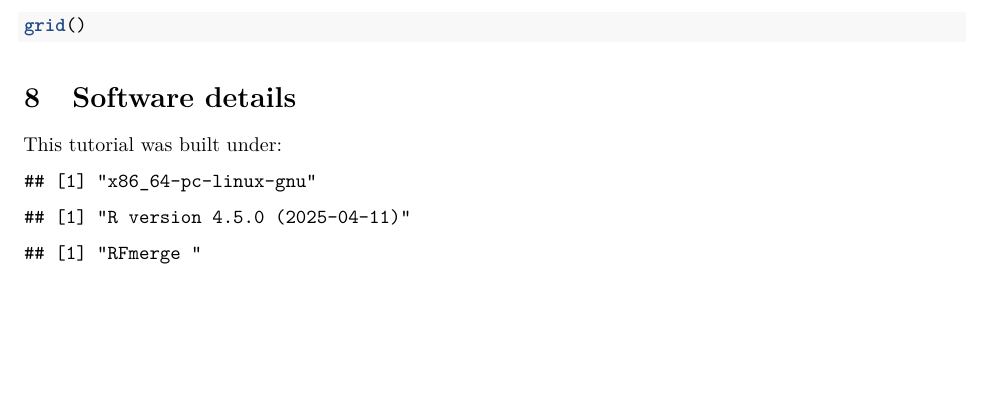
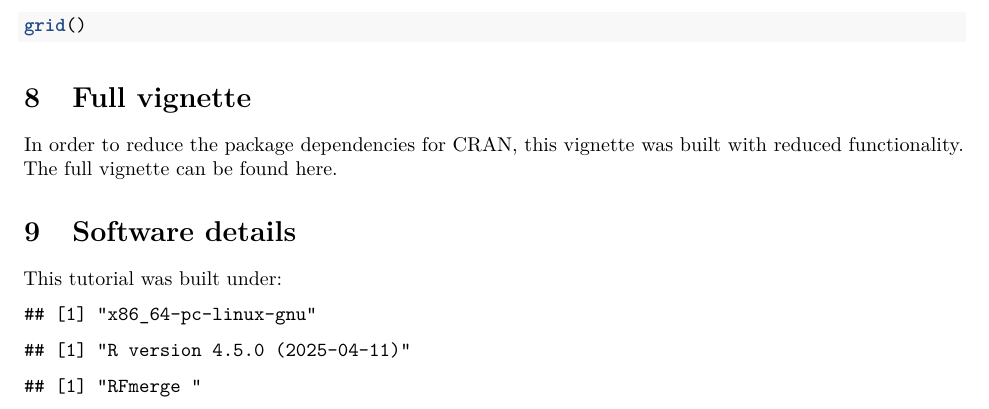
Before and after one commit to hzambran/RFmerge, an R Markdown document (vignettes/RFmerge-RainfallExample-minimal.Rmd): part of page 10 of 11, cut so that both start at the same text, the shorter picture padded with empty space. Rendered offline with R 4.5, knitr and Pandoc, then LaTeX, with nearby package versions; some code elsewhere in the file could not run offline.

Commit message:
reference to the full vignette was added to the minimal vignette

````diff
--- a/vignettes/RFmerge-RainfallExample-minimal.Rmd
+++ b/vignettes/RFmerge-RainfallExample-minimal.Rmd
@@ -369,6 +369,10 @@ grid()
 ```
 
 
+# Full vignette
+In order to reduce the package dependencies for CRAN, this vignette was built with reduced functionality. The full vignette can be found [here](https://github.com/hzambran/RFmerge/blob/master/vignettes/RFmerge-RainfallExample-full.pdf).
+
+
 # Software details
 
 This tutorial was built under:
````
Also changed, not shown: README.md.
